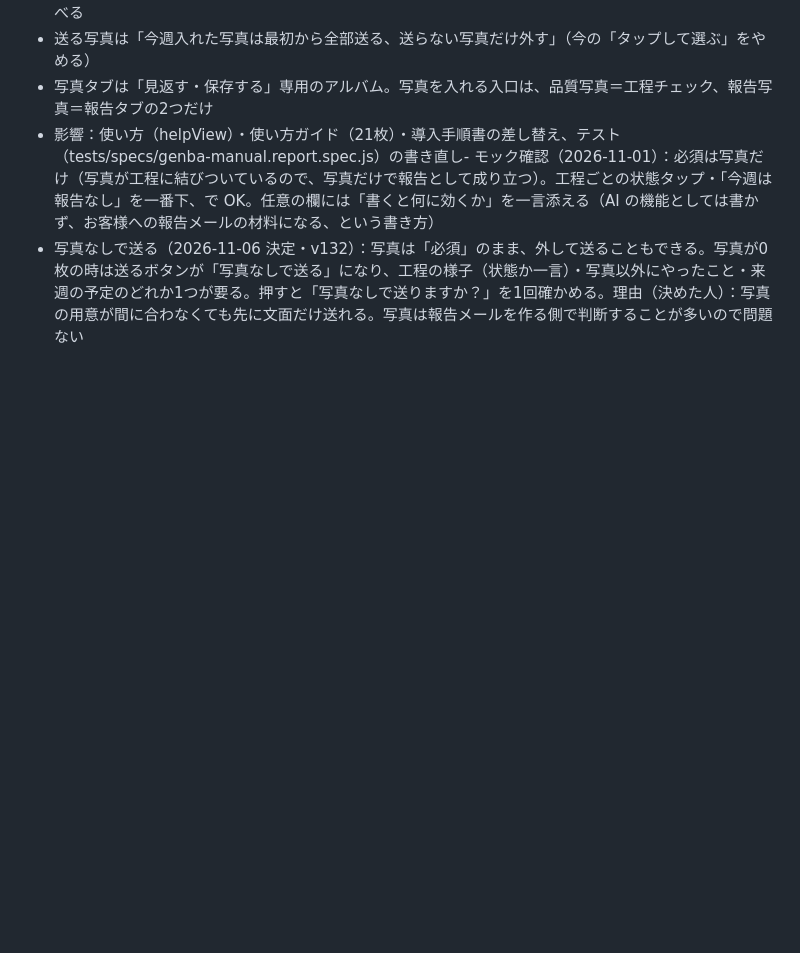
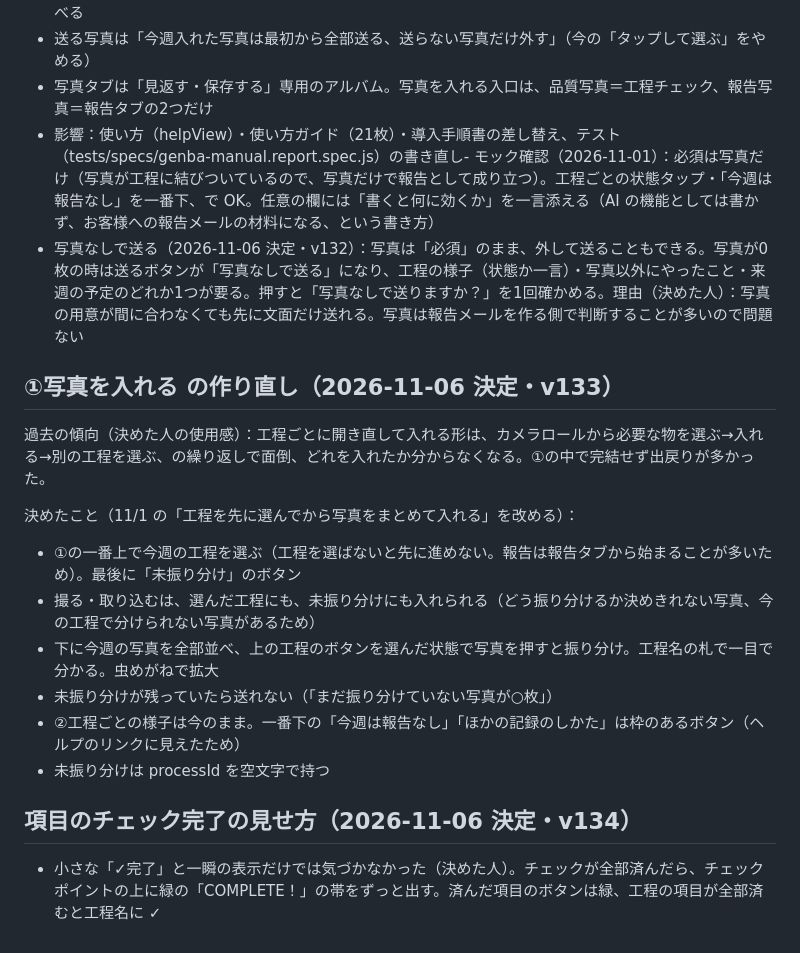
Before and after one commit to t-kimura-coder/sango-apps, a Markdown page: genba-manual/設計メモ.md, the part around the change. GitHub-like rendering; blank space fills up the shorter version.

Commit message:
docs: ①写真を入れるの作り直し・チェック完了の見せ方の決定
Co-Authored-By: Claude Opus 5.5 <noreply@anthropic.com>

```diff
--- a/genba-manual/設計メモ.md
+++ b/genba-manual/設計メモ.md
@@ -108,3 +108,18 @@ iPhone用の業務アプリ「現場写真メモ」の画面デザイン案を
 - 写真タブは「見返す・保存する」専用のアルバム。写真を入れる入口は、品質写真＝工程チェック、報告写真＝報告タブの2つだけ
 - 影響：使い方（helpView）・使い方ガイド（21枚）・導入手順書の差し替え、テスト（tests/specs/genba-manual.report.spec.js）の書き直し- モック確認（2026-11-01）：必須は写真だけ（写真が工程に結びついているので、写真だけで報告として成り立つ）。工程ごとの状態タップ・「今週は報告なし」を一番下、で OK。任意の欄には「書くと何に効くか」を一言添える（AI の機能としては書かず、お客様への報告メールの材料になる、という書き方）
 - 写真なしで送る（2026-11-06 決定・v132）：写真は「必須」のまま、外して送ることもできる。写真が0枚の時は送るボタンが「写真なしで送る」になり、工程の様子（状態か一言）・写真以外にやったこと・来週の予定のどれか1つが要る。押すと「写真なしで送りますか？」を1回確かめる。理由（決めた人）：写真の用意が間に合わなくても先に文面だけ送れる。写真は報告メールを作る側で判断することが多いので問題ない
+
+## ①写真を入れる の作り直し（2026-11-06 決定・v133）
+
+過去の傾向（決めた人の使用感）：工程ごとに開き直して入れる形は、カメラロールから必要な物を選ぶ→入れる→別の工程を選ぶ、の繰り返しで面倒、どれを入れたか分からなくなる。①の中で完結せず出戻りが多かった。
+
+決めたこと（11/1 の「工程を先に選んでから写真をまとめて入れる」を改める）：
+- ①の一番上で今週の工程を選ぶ（工程を選ばないと先に進めない。報告は報告タブから始まることが多いため）。最後に「未振り分け」のボタン
+- 撮る・取り込むは、選んだ工程にも、未振り分けにも入れられる（どう振り分けるか決めきれない写真、今の工程で分けられない写真があるため）
+- 下に今週の写真を全部並べ、上の工程のボタンを選んだ状態で写真を押すと振り分け。工程名の札で一目で分かる。虫めがねで拡大
+- 未振り分けが残っていたら送れない（「まだ振り分けていない写真が○枚」）
+- ②工程ごとの様子は今のまま。一番下の「今週は報告なし」「ほかの記録のしかた」は枠のあるボタン（ヘルプのリンクに見えたため）
+- 未振り分けは processId を空文字で持つ
+
+## 項目のチェック完了の見せ方（2026-11-06 決定・v134）
+- 小さな「✓完了」と一瞬の表示だけでは気づかなかった（決めた人）。チェックが全部済んだら、チェックポイントの上に緑の「COMPLETE！」の帯をずっと出す。済んだ項目のボタンは緑、工程の項目が全部済むと工程名に ✓
```
